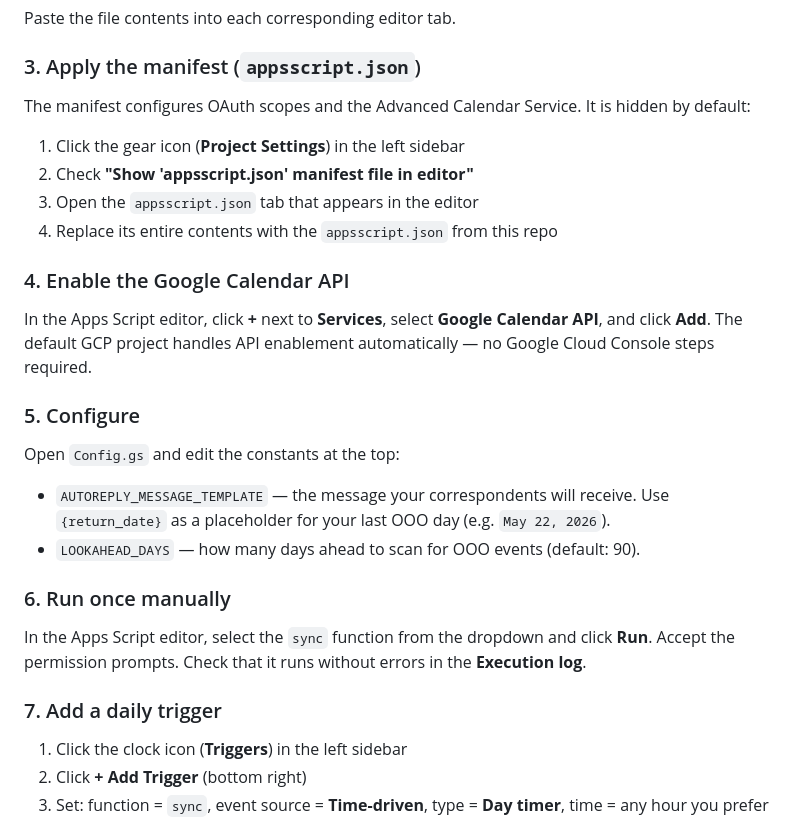
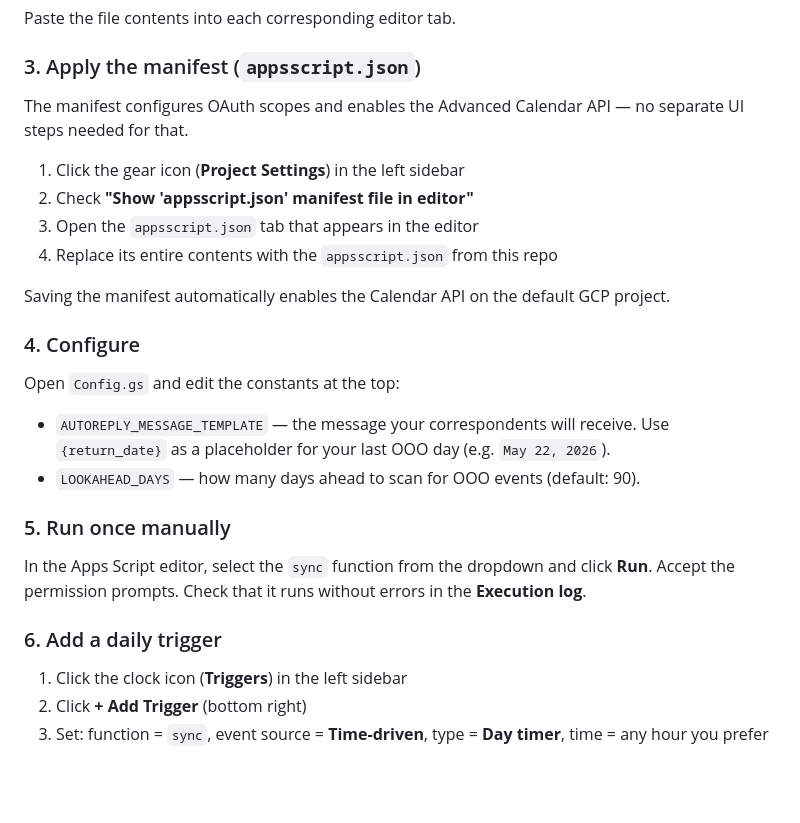
Before and after one commit to cynkra/cynkra.ai.day, a Markdown page: gmail-automatic-autoreply/README.md, the part around the change. GitHub-like rendering; blank space fills up the shorter version.

Commit message:
Simplify setup: manifest enables Calendar API automatically
Remove separate "Enable Google Calendar API" step — applying appsscript.json
is sufficient on the default GCP project.

Co-Authored-By: Claude Sonnet 4.6 <noreply@anthropic.com>

```diff
--- a/gmail-automatic-autoreply/README.md
+++ b/gmail-automatic-autoreply/README.md
@@ -34,29 +34,27 @@ Paste the file contents into each corresponding editor tab.
 
 ### 3. Apply the manifest (`appsscript.json`)
 
-The manifest configures OAuth scopes and the Advanced Calendar Service. It is hidden by default:
+The manifest configures OAuth scopes and enables the Advanced Calendar API — no separate UI steps needed for that.
 
 1. Click the gear icon (**Project Settings**) in the left sidebar
 2. Check **"Show 'appsscript.json' manifest file in editor"**
 3. Open the `appsscript.json` tab that appears in the editor
 4. Replace its entire contents with the `appsscript.json` from this repo
 
-### 4. Enable the Google Calendar API
+Saving the manifest automatically enables the Calendar API on the default GCP project.
 
-In the Apps Script editor, click **+** next to **Services**, select **Google Calendar API**, and click **Add**. The default GCP project handles API enablement automatically — no Google Cloud Console steps required.
-
-### 5. Configure
+### 4. Configure
 
 Open `Config.gs` and edit the constants at the top:
 
 - `AUTOREPLY_MESSAGE_TEMPLATE` — the message your correspondents will receive. Use `{return_date}` as a placeholder for your last OOO day (e.g. `May 22, 2026`).
 - `LOOKAHEAD_DAYS` — how many days ahead to scan for OOO events (default: 90).
 
-### 6. Run once manually
+### 5. Run once manually
 
 In the Apps Script editor, select the `sync` function from the dropdown and click **Run**. Accept the permission prompts. Check that it runs without errors in the **Execution log**.
 
-### 7. Add a daily trigger
+### 6. Add a daily trigger
 
 1. Click the clock icon (**Triggers**) in the left sidebar
 2. Click **+ Add Trigger** (bottom right)
```
